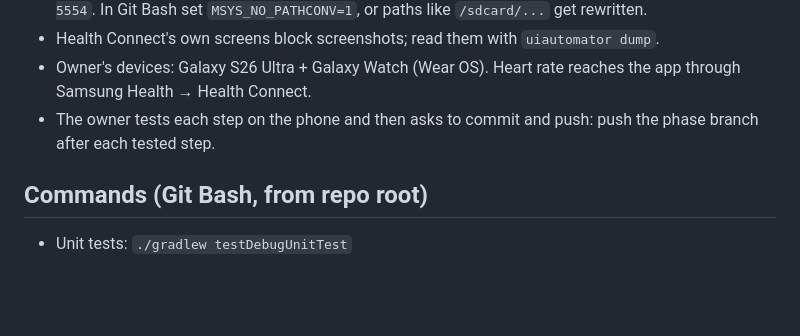
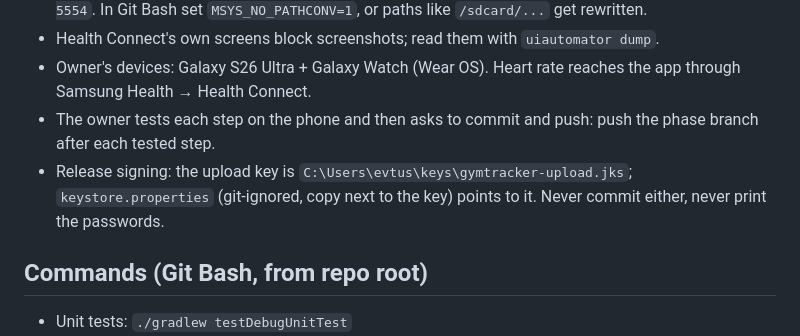
Before and after one commit to Vanya3105/GymTrackerApp, a Markdown page: CLAUDE.md, the part around the change. Rendered like a GitHub page; blank space fills up the shorter version.

```diff
--- a/CLAUDE.md
+++ b/CLAUDE.md
@@ -17,6 +17,7 @@ When the user says "continue", that is what they mean.
 - Health Connect's own screens block screenshots; read them with `uiautomator dump`.
 - Owner's devices: Galaxy S26 Ultra + Galaxy Watch (Wear OS). Heart rate reaches the app through Samsung Health → Health Connect.
 - The owner tests each step on the phone and then asks to commit and push: push the phase branch after each tested step.
+- Release signing: the upload key is `C:\Users\evtus\keys\gymtracker-upload.jks`; `keystore.properties` (git-ignored, copy next to the key) points to it. Never commit either, never print the passwords.
 
 ## Commands (Git Bash, from repo root)
 - Unit tests: `./gradlew testDebugUnitTest`
```
Also changed, not shown: ROADMAP.md (+12 -1 lines).
